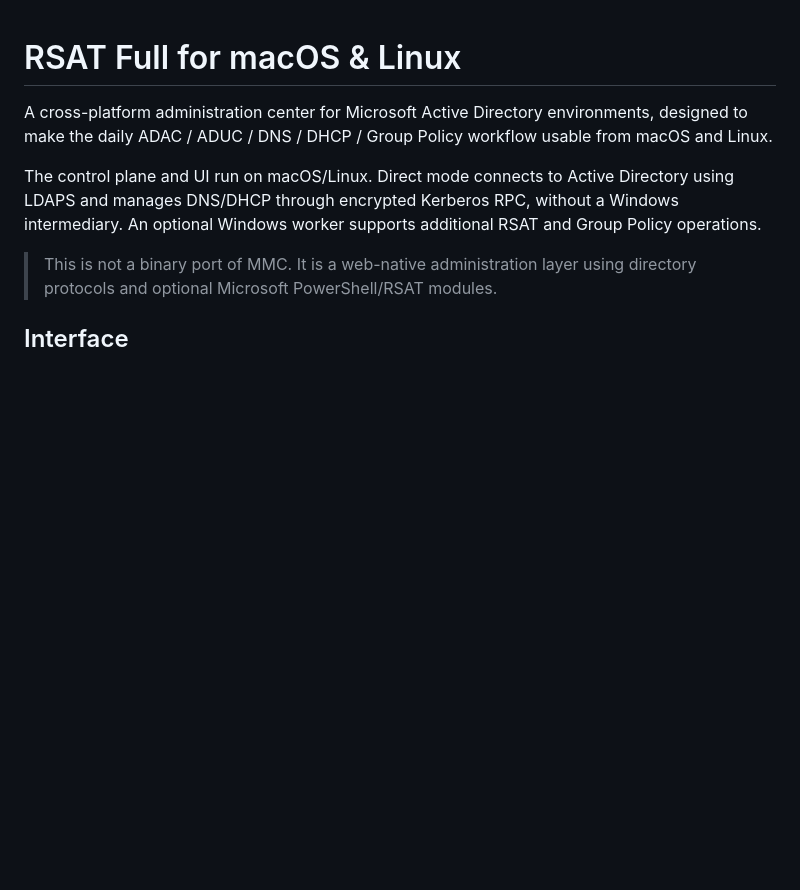
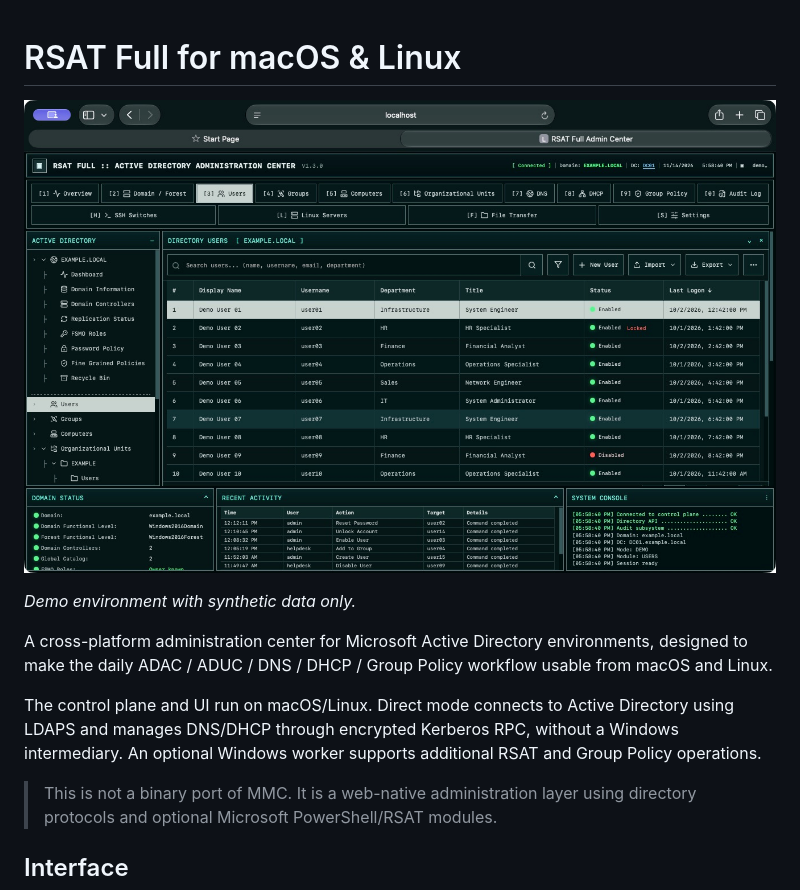
Before and after one commit to bahram-khakbaz/Rsat-Full-for-macOS-Linux, a Markdown page: README.md, the part around the change. Drawn GitHub-style; pictures changed too: docs/images/rsat-demo-interface.png (added); blank space fills up the shorter version.

Commit message:
docs: add synthetic-data interface screenshot at top of README

```diff
--- a/README.md
+++ b/README.md
@@ -1,4 +1,8 @@
 # RSAT Full for macOS & Linux
+
+![RSAT administration interface with synthetic example.local demo data](docs/images/rsat-demo-interface.png)
+
+*Demo environment with synthetic data only.*
 
 A cross-platform administration center for Microsoft Active Directory environments, designed to make the daily ADAC / ADUC / DNS / DHCP / Group Policy workflow usable from macOS and Linux.
 
```
